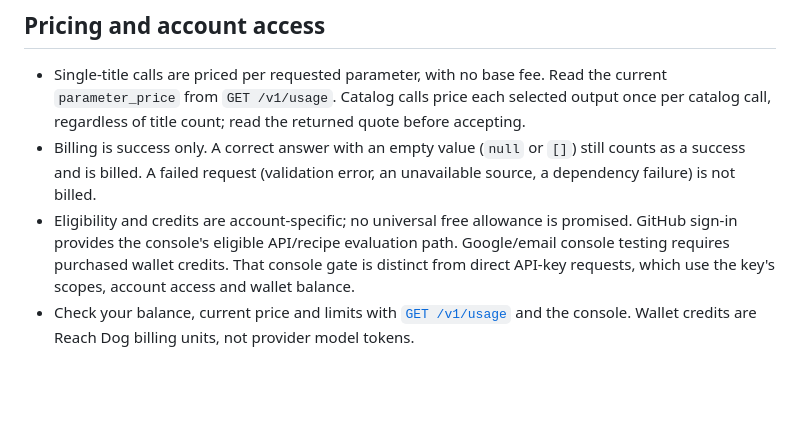
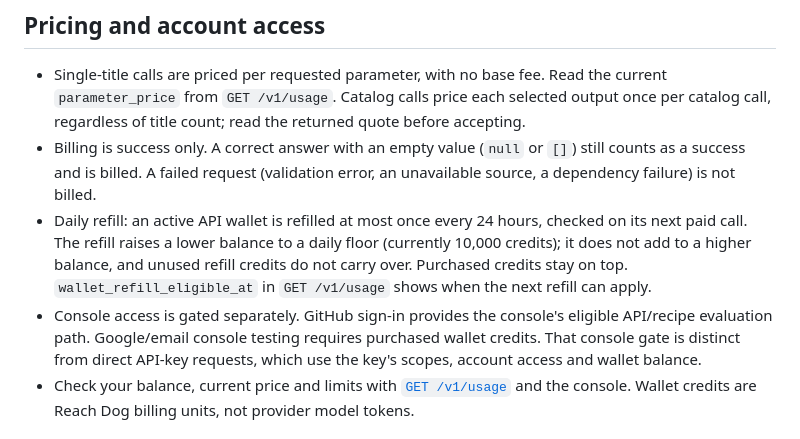
Before and after one commit to reachdog/title-cluster-api-examples, a Markdown page: docs/api-reference.md, the part around the change. Rendered like a GitHub page; blank space fills up the shorter version.

Commit message:
docs: keep the daily wallet refill, which the API applies to every active wallet
The paid-use path calls maybe_recharge_daily (intersect title_billing.py:72)
and /v1/usage reports wallet_refill_eligible_at; the 402 row already says
wait for the daily refill. State the refill as a non-rolling floor and keep
the console gate as a separate rule.

Co-Authored-By: Claude Opus 5.5 <noreply@anthropic.com>

```diff
--- a/docs/api-reference.md
+++ b/docs/api-reference.md
@@ -42,7 +42,8 @@ A missing or invalid key returns `401 invalid_key`.
 
 - Single-title calls are priced per requested parameter, with no base fee. Read the current `parameter_price` from `GET /v1/usage`. Catalog calls price each selected output once per catalog call, regardless of title count; read the returned quote before accepting.
 - Billing is success only. A correct answer with an empty value (`null` or `[]`) still counts as a success and is billed. A failed request (validation error, an unavailable source, a dependency failure) is not billed.
-- Eligibility and credits are account-specific; no universal free allowance is promised. GitHub sign-in provides the console's eligible API/recipe evaluation path. Google/email console testing requires purchased wallet credits. That console gate is distinct from direct API-key requests, which use the key's scopes, account access and wallet balance.
+- Daily refill: an active API wallet is refilled at most once every 24 hours, checked on its next paid call. The refill raises a lower balance to a daily floor (currently 10,000 credits); it does not add to a higher balance, and unused refill credits do not carry over. Purchased credits stay on top. `wallet_refill_eligible_at` in `GET /v1/usage` shows when the next refill can apply.
+- Console access is gated separately. GitHub sign-in provides the console's eligible API/recipe evaluation path. Google/email console testing requires purchased wallet credits. That console gate is distinct from direct API-key requests, which use the key's scopes, account access and wallet balance.
 - Check your balance, current price and limits with [`GET /v1/usage`](#get-v1usage) and the console. Wallet credits are Reach Dog billing units, not provider model tokens.
 
 ## Request basics
```
Also changed, not shown: README.md (+1 -1 lines).
